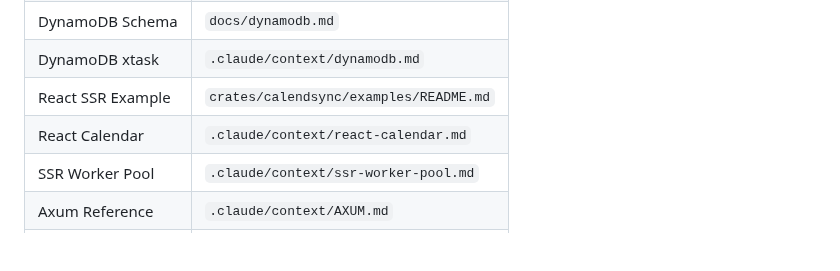
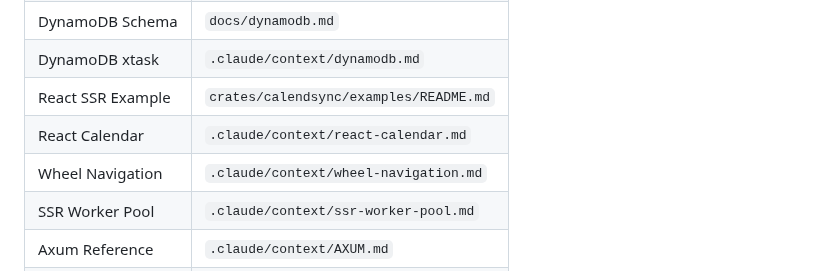
Before and after one commit to cloudbridgeuy/calendsync, a Markdown page: CLAUDE.md, the part around the change. Drawn GitHub-style; blank space fills up the shorter version.

Commit message:
docs: add wheel navigation documentation
- Add wheel-navigation.md context file explaining gesture behavior
- Update CLAUDE.md progressive disclosure table with new doc reference

```diff
--- a/CLAUDE.md
+++ b/CLAUDE.md
@@ -633,6 +633,7 @@ Detailed documentation is kept in dedicated files. Consult these when working on
 | DynamoDB xtask | `.claude/context/dynamodb.md` |
 | React SSR Example | `crates/calendsync/examples/README.md` |
 | React Calendar | `.claude/context/react-calendar.md` |
+| Wheel Navigation | `.claude/context/wheel-navigation.md` |
 | SSR Worker Pool | `.claude/context/ssr-worker-pool.md` |
 | Axum Reference | `.claude/context/AXUM.md` |
 | HTMX Reference | `.claude/context/HTMX.md` |
```
Also changed, not shown: .claude/context/wheel-navigation.md (added, +50 -0 lines).
